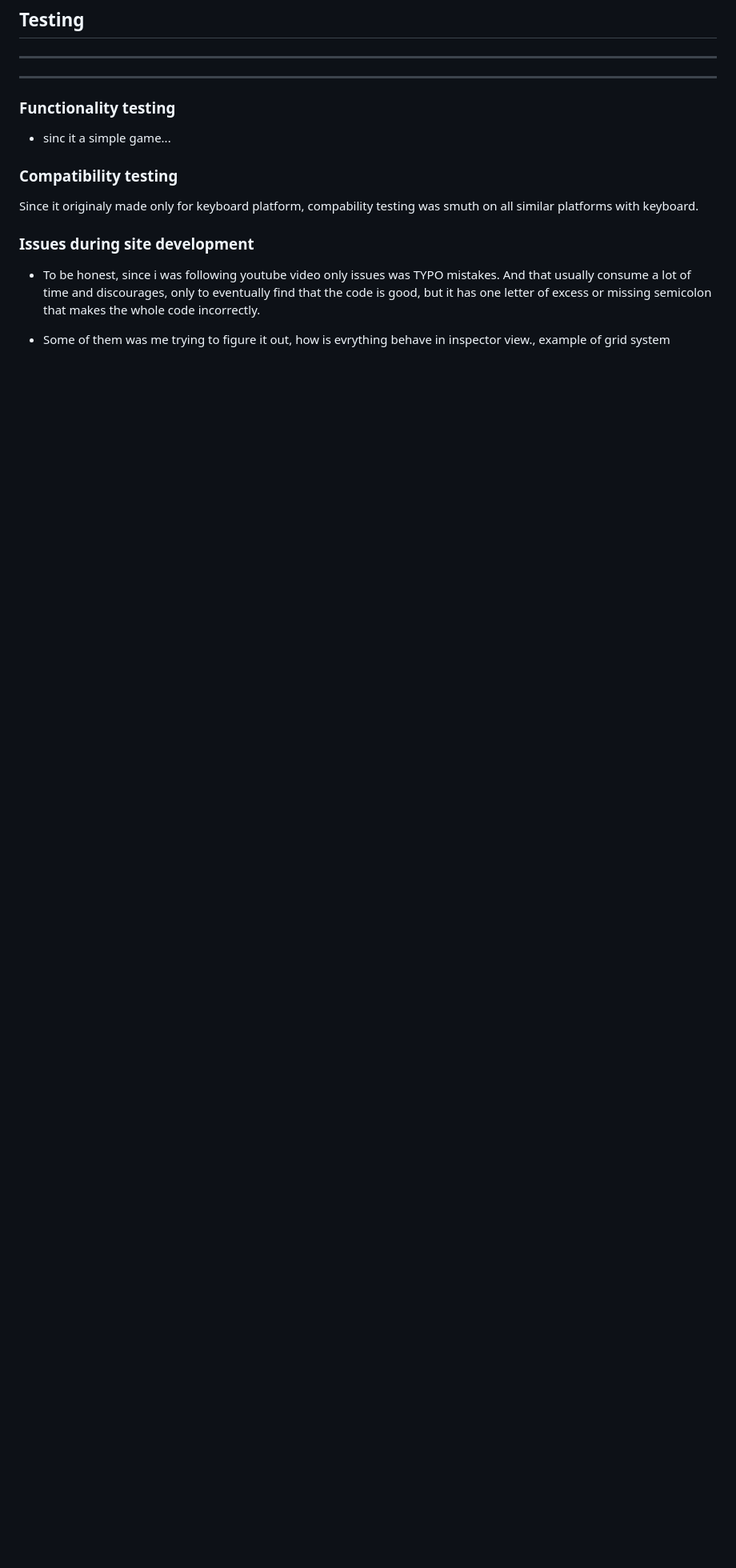
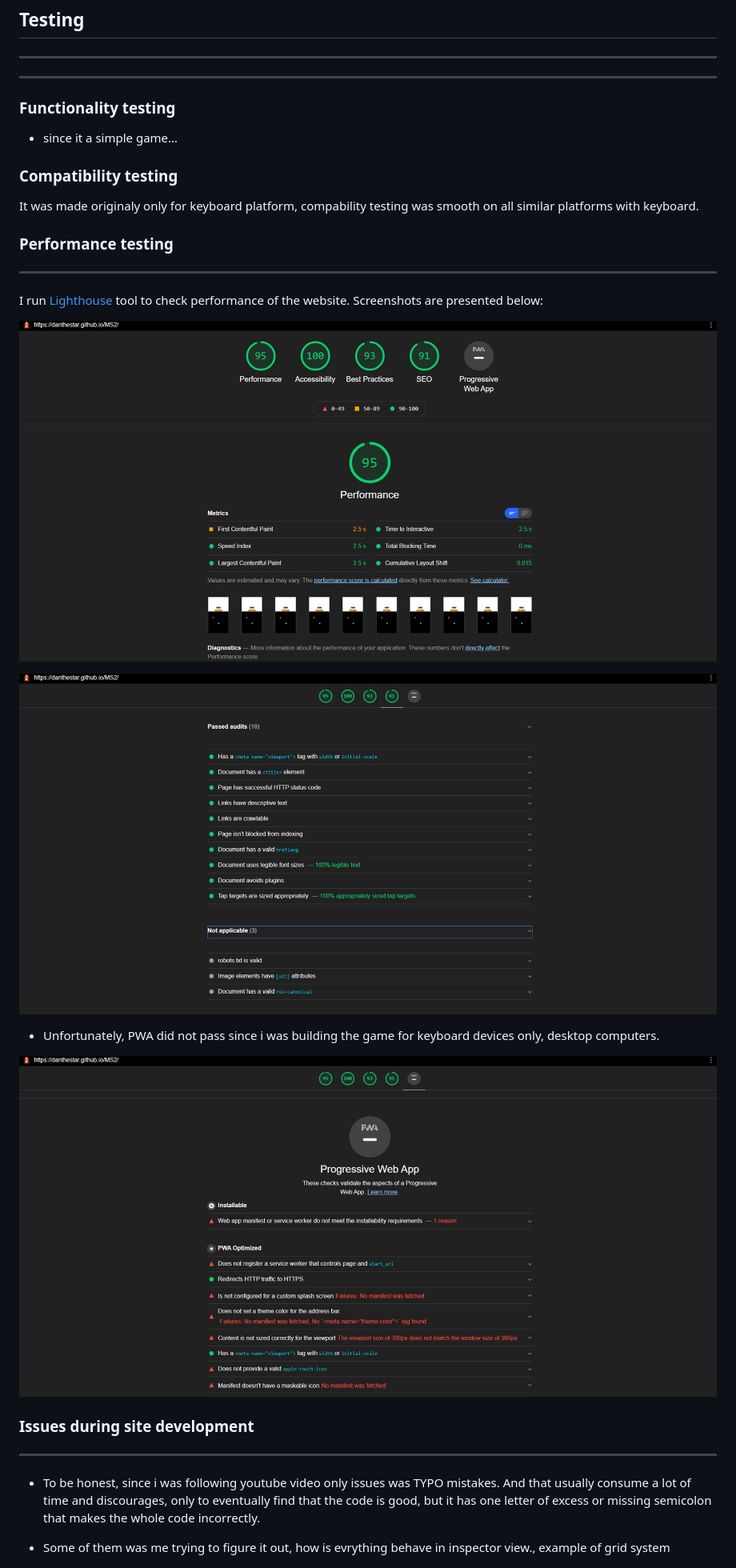
Before and after one commit to Code-Institute-Submissions/danthestar-MS2, a Markdown page: README.md, the part around the change printed below. Shown: that part at 80% size. GitHub-like rendering; pictures changed too: Znake/assets/mdimg/perf1.jpg (added), Znake/assets/mdimg/perf2.jpg (added), Znake/assets/mdimg/perf3.jpg (added); blank space fills up the shorter version.

```diff
--- a/README.md
+++ b/README.md
@@ -157,14 +161,25 @@ Main colours:
 
 ### **Functionality testing**
 
-  * sinc it a simple game...
+  * since it a simple game...
 
 
 ### **Compatibility testing**
- Since it originaly made only for keyboard platform, compability testing was smuth on all similar platforms with keyboard.
+ It was made originaly only for keyboard platform, compability testing was smooth  on all similar platforms with keyboard.
+
+### **Performance testing**
+---
+  I run [Lighthouse](https://developers.google.com/web/tools/lighthouse) tool to check performance of the website. Screenshots are presented below:
+
+   ![](Znake/assets/mdimg/perf1.jpg)
+
+   ![](Znake/assets/mdimg/perf2.jpg)
+* Unfortunately, PWA did not pass since i was building the game for keyboard devices only, desktop computers.
+
+![](Znake/assets/mdimg/perf3.jpg)
 
 ### Issues during site development
-
+---
 * To be honest, since i was following youtube video only issues was TYPO mistakes. And that usually consume a lot of time and discourages, only to eventually find that the code is good, but it has one letter of excess or missing semicolon that makes the whole code incorrectly.
 * Some of them was me trying to figure it out, how is evrything behave in inspector view., example of grid system
 
```
Also changed, not shown: other parts of README.md (+13 -13 lines), 1 other file.
